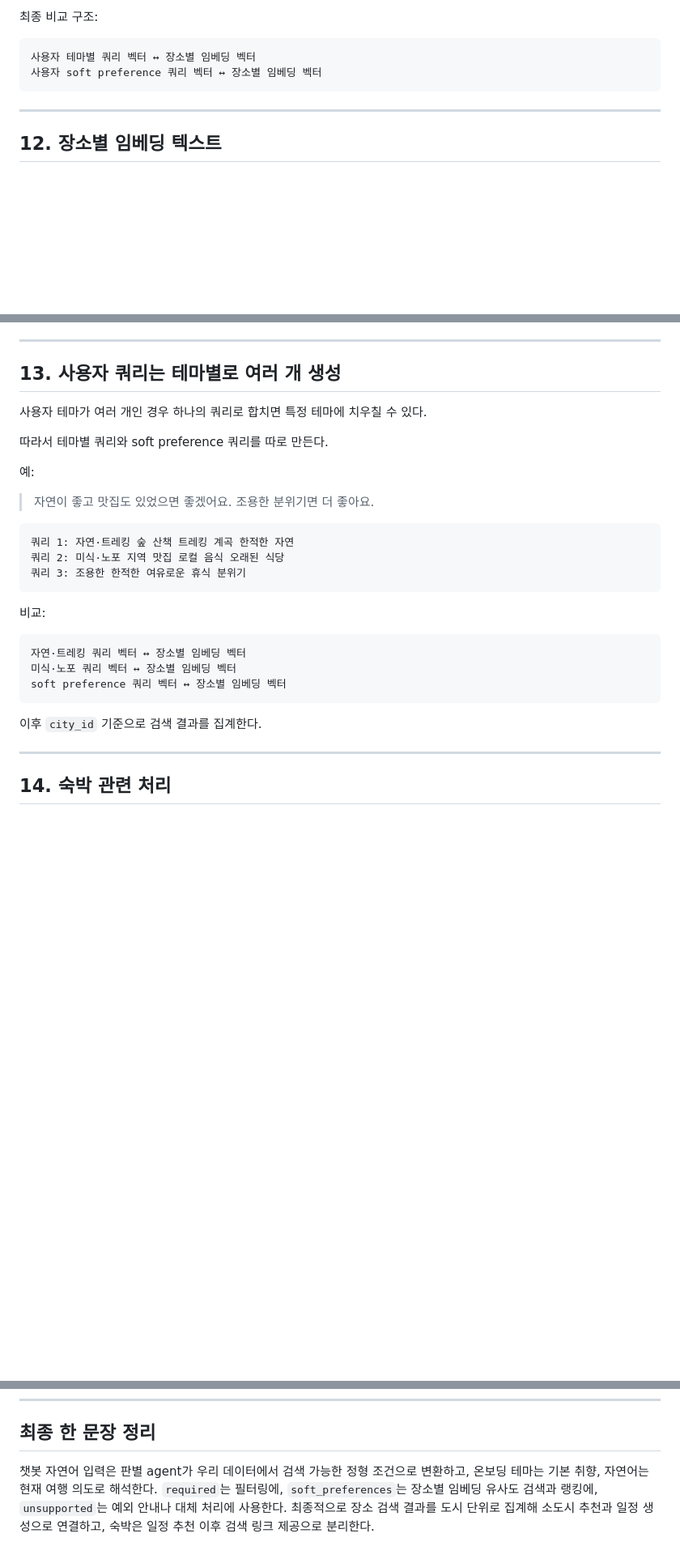
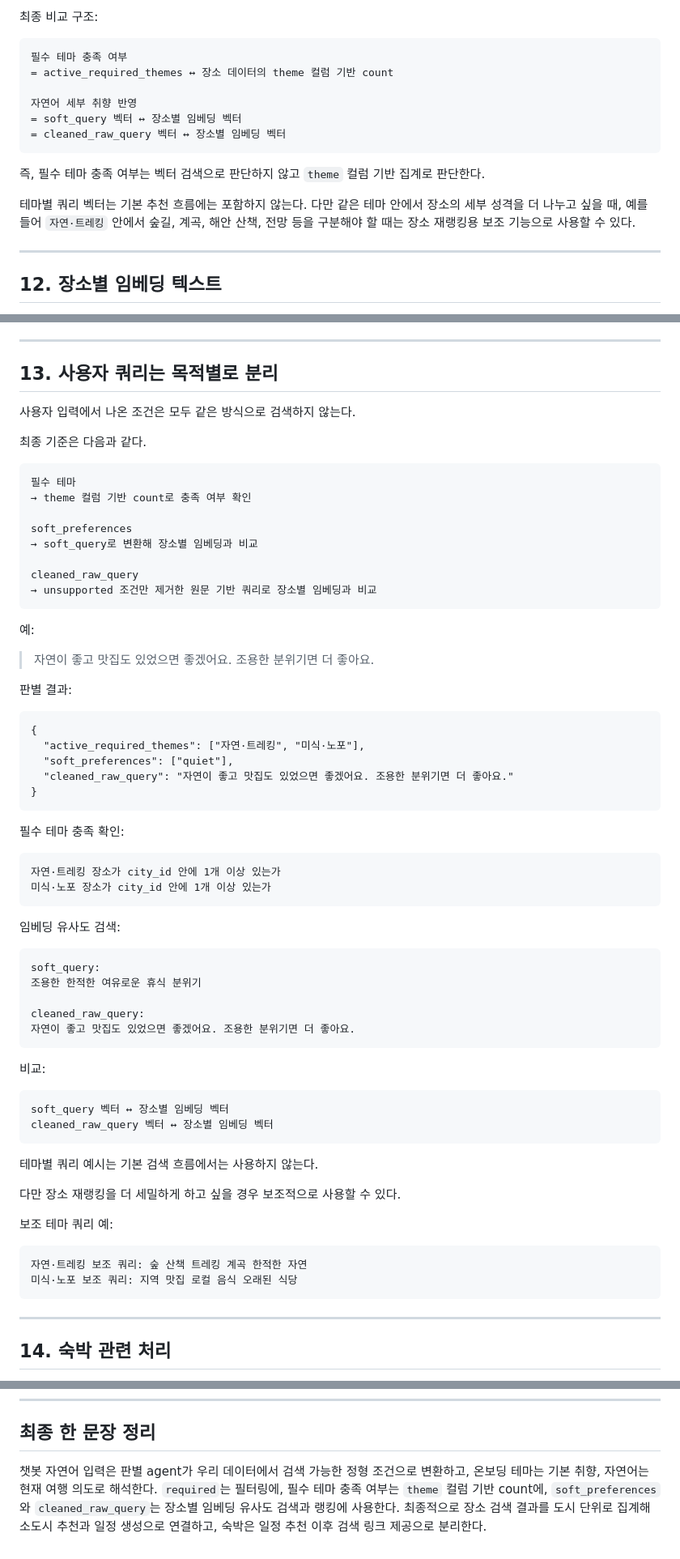
Before and after one commit to Joraemon-s-Secret-Gadgets/oh_my_documents, a Markdown page: docs/05_agent_spec/user_raw_query_flow.md, 3 parts joined by grey strips. Shown at 81% size. Drawn GitHub-style; blank space fills up the shorter version.

Commit message:
docs(agent-spec): document itinerary and query flows

````diff
--- a/docs/05_agent_spec/user_raw_query_flow.md
+++ b/docs/05_agent_spec/user_raw_query_flow.md
@@ -375,9 +395,18 @@ soft_preferences
 최종 비교 구조:
 
 ```
-사용자 테마별 쿼리 벡터 ↔ 장소별 임베딩 벡터
-사용자 soft preference 쿼리 벡터 ↔ 장소별 임베딩 벡터
+필수 테마 충족 여부
+= active_required_themes ↔ 장소 데이터의 theme 컬럼 기반 count
+
+자연어 세부 취향 반영
+= soft_query 벡터 ↔ 장소별 임베딩 벡터
+= cleaned_raw_query 벡터 ↔ 장소별 임베딩 벡터
 ```
+
+즉, 필수 테마 충족 여부는 벡터 검색으로 판단하지 않고 `theme` 컬럼 기반 집계로 판단한다.
+
+테마별 쿼리 벡터는 기본 추천 흐름에는 포함하지 않는다.
+다만 같은 테마 안에서 장소의 세부 성격을 더 나누고 싶을 때, 예를 들어 `자연·트레킹` 안에서 숲길, 계곡, 해안 산책, 전망 등을 구분해야 할 때는 장소 재랭킹용 보조 기능으로 사용할 수 있다.
 
 ---
 
@@ -417,32 +446,72 @@ soft_preferences
 
 ---
 
-## **13. 사용자 쿼리는 테마별로 여러 개 생성**
+## **13. 사용자 쿼리는 목적별로 분리**
 
-사용자 테마가 여러 개인 경우 하나의 쿼리로 합치면 특정 테마에 치우칠 수 있다.
+사용자 입력에서 나온 조건은 모두 같은 방식으로 검색하지 않는다.
 
-따라서 테마별 쿼리와 soft preference 쿼리를 따로 만든다.
+최종 기준은 다음과 같다.
+
+```
+필수 테마
+→ theme 컬럼 기반 count로 충족 여부 확인
+
+soft_preferences
+→ soft_query로 변환해 장소별 임베딩과 비교
+
+cleaned_raw_query
+→ unsupported 조건만 제거한 원문 기반 쿼리로 장소별 임베딩과 비교
+```
 
 예:
 
 > 자연이 좋고 맛집도 있었으면 좋겠어요. 조용한 분위기면 더 좋아요.
 >
 
+판별 결과:
+
 ```
-쿼리 1: 자연·트레킹 숲 산책 트레킹 계곡 한적한 자연
-쿼리 2: 미식·노포 지역 맛집 로컬 음식 오래된 식당
-쿼리 3: 조용한 한적한 여유로운 휴식 분위기
+{
+  "active_required_themes": ["자연·트레킹", "미식·노포"],
+  "soft_preferences": ["quiet"],
+  "cleaned_raw_query": "자연이 좋고 맛집도 있었으면 좋겠어요. 조용한 분위기면 더 좋아요."
+}
+```
+
+필수 테마 충족 확인:
+
+```
+자연·트레킹 장소가 city_id 안에 1개 이상 있는가
+미식·노포 장소가 city_id 안에 1개 이상 있는가
+```
+
+임베딩 유사도 검색:
+
+```
+soft_query:
+조용한 한적한 여유로운 휴식 분위기
+
+cleaned_raw_query:
+자연이 좋고 맛집도 있었으면 좋겠어요. 조용한 분위기면 더 좋아요.
 ```
 
 비교:
 
 ```
-자연·트레킹 쿼리 벡터 ↔ 장소별 임베딩 벡터
-미식·노포 쿼리 벡터 ↔ 장소별 임베딩 벡터
-soft preference 쿼리 벡터 ↔ 장소별 임베딩 벡터
+soft_query 벡터 ↔ 장소별 임베딩 벡터
+cleaned_raw_query 벡터 ↔ 장소별 임베딩 벡터
 ```
 
-이후 `city_id` 기준으로 검색 결과를 집계한다.
+테마별 쿼리 예시는 기본 검색 흐름에서는 사용하지 않는다.
+
+다만 장소 재랭킹을 더 세밀하게 하고 싶을 경우 보조적으로 사용할 수 있다.
+
+보조 테마 쿼리 예:
+
+```
+자연·트레킹 보조 쿼리: 숲 산책 트레킹 계곡 한적한 자연
+미식·노포 보조 쿼리: 지역 맛집 로컬 음식 오래된 식당
+```
 
 ---
 
@@ -637,4 +719,4 @@ LLM이 판단하는 것:
 
 ## **최종 한 문장 정리**
 
-챗봇 자연어 입력은 판별 agent가 우리 데이터에서 검색 가능한 정형 조건으로 변환하고, 온보딩 테마는 기본 취향, 자연어는 현재 여행 의도로 해석한다. `required`는 필터링에, `soft_preferences`는 장소별 임베딩 유사도 검색과 랭킹에, `unsupported`는 예외 안내나 대체 처리에 사용한다. 최종적으로 장소 검색 결과를 도시 단위로 집계해 소도시 추천과 일정 생성으로 연결하고, 숙박은 일정 추천 이후 검색 링크 제공으로 분리한다.
+챗봇 자연어 입력은 판별 agent가 우리 데이터에서 검색 가능한 정형 조건으로 변환하고, 온보딩 테마는 기본 취향, 자연어는 현재 여행 의도로 해석한다. `required`는 필터링에, 필수 테마 충족 여부는 `theme` 컬럼 기반 count에, `soft_preferences`와 `cleaned_raw_query`는 장소별 임베딩 유사도 검색과 랭킹에 사용한다. 최종적으로 장소 검색 결과를 도시 단위로 집계해 소도시 추천과 일정 생성으로 연결하고, 숙박은 일정 추천 이후 검색 링크 제공으로 분리한다.
````
Also changed, not shown: other parts of docs/05_agent_spec/user_raw_query_flow.md (+56 -23 lines), docs/05_agent_spec/itinerary_flow.md (added, +383 -0 lines).
